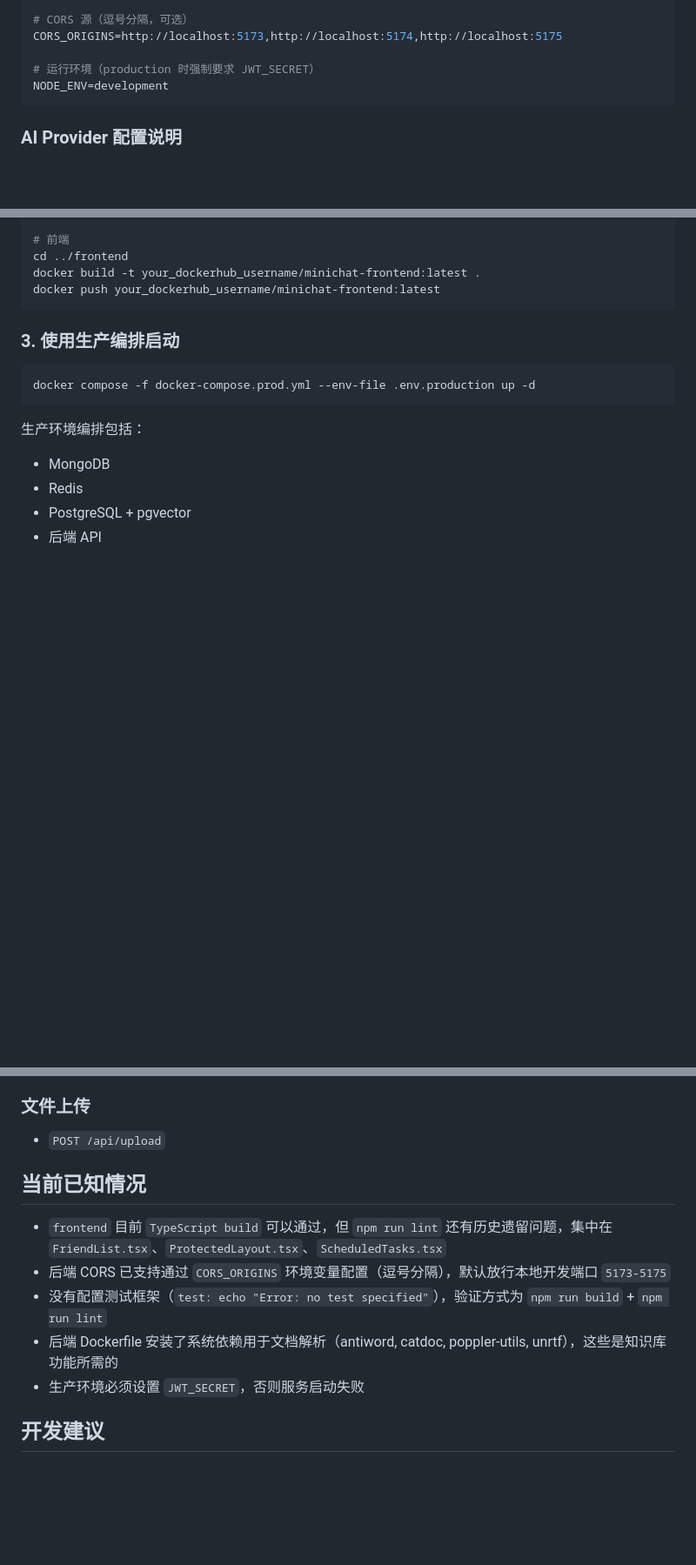
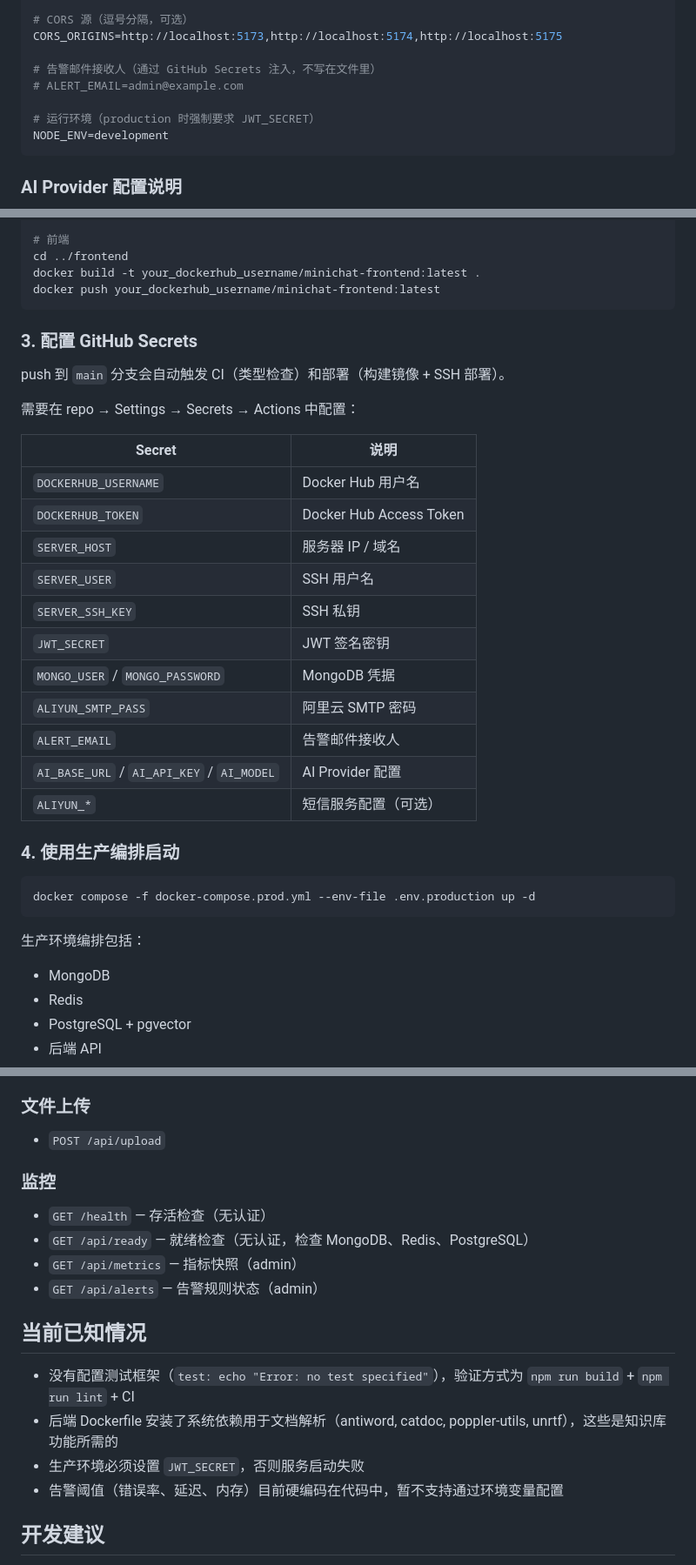
Before and after one commit to 111pointer111/mini-chat, a Markdown page: README.md, 3 parts joined by grey strips. Shown at 87% size. GitHub-like rendering; blank space fills up the shorter version.

Commit message:
docs(readme): 补充监控告警系统文档
Co-Authored-By: Claude Opus 4.7 <noreply@anthropic.com>

````diff
--- a/README.md
+++ b/README.md
@@ -250,6 +260,9 @@ KB_EMBEDDING_BATCH_SIZE=2
 # CORS 源（逗号分隔，可选）
 CORS_ORIGINS=http://localhost:5173,http://localhost:5174,http://localhost:5175
 
+# 告警邮件接收人（通过 GitHub Secrets 注入，不写在文件里）
+# ALERT_EMAIL=admin@example.com
+
 # 运行环境（production 时强制要求 JWT_SECRET）
 NODE_ENV=development
 ```
@@ -345,7 +358,27 @@ docker build -t your_dockerhub_username/minichat-frontend:latest .
 docker push your_dockerhub_username/minichat-frontend:latest
 ```
 
-### 3. 使用生产编排启动
+### 3. 配置 GitHub Secrets
+
+push 到 `main` 分支会自动触发 CI（类型检查）和部署（构建镜像 + SSH 部署）。
+
+需要在 repo → Settings → Secrets → Actions 中配置：
+
+| Secret | 说明 |
+|--------|------|
+| `DOCKERHUB_USERNAME` | Docker Hub 用户名 |
+| `DOCKERHUB_TOKEN` | Docker Hub Access Token |
+| `SERVER_HOST` | 服务器 IP / 域名 |
+| `SERVER_USER` | SSH 用户名 |
+| `SERVER_SSH_KEY` | SSH 私钥 |
+| `JWT_SECRET` | JWT 签名密钥 |
+| `MONGO_USER` / `MONGO_PASSWORD` | MongoDB 凭据 |
+| `ALIYUN_SMTP_PASS` | 阿里云 SMTP 密码 |
+| `ALERT_EMAIL` | 告警邮件接收人 |
+| `AI_BASE_URL` / `AI_API_KEY` / `AI_MODEL` | AI Provider 配置 |
+| `ALIYUN_*` | 短信服务配置（可选） |
+
+### 4. 使用生产编排启动
 
 ```bash
 docker compose -f docker-compose.prod.yml --env-file .env.production up -d
@@ -432,13 +465,18 @@ docker compose -f docker-compose.prod.yml --env-file .env.production up -d
 ### 文件上传
 - `POST /api/upload`
 
+### 监控
+- `GET /health` — 存活检查（无认证）
+- `GET /api/ready` — 就绪检查（无认证，检查 MongoDB、Redis、PostgreSQL）
+- `GET /api/metrics` — 指标快照（admin）
+- `GET /api/alerts` — 告警规则状态（admin）
+
 ## 当前已知情况
 
-- `frontend` 目前 `TypeScript build` 可以通过，但 `npm run lint` 还有历史遗留问题，集中在 `FriendList.tsx`、`ProtectedLayout.tsx`、`ScheduledTasks.tsx`
-- 后端 CORS 已支持通过 `CORS_ORIGINS` 环境变量配置（逗号分隔），默认放行本地开发端口 `5173-5175`
-- 没有配置测试框架（`test: echo "Error: no test specified"`），验证方式为 `npm run build` + `npm run lint`
+- 没有配置测试框架（`test: echo "Error: no test specified"`），验证方式为 `npm run build` + `npm run lint` + CI
 - 后端 Dockerfile 安装了系统依赖用于文档解析（antiword, catdoc, poppler-utils, unrtf），这些是知识库功能所需的
 - 生产环境必须设置 `JWT_SECRET`，否则服务启动失败
+- 告警阈值（错误率、延迟、内存）目前硬编码在代码中，暂不支持通过环境变量配置
 
 ## 开发建议
 
````
Also changed, not shown: other parts of README.md (+10 -0 lines).
